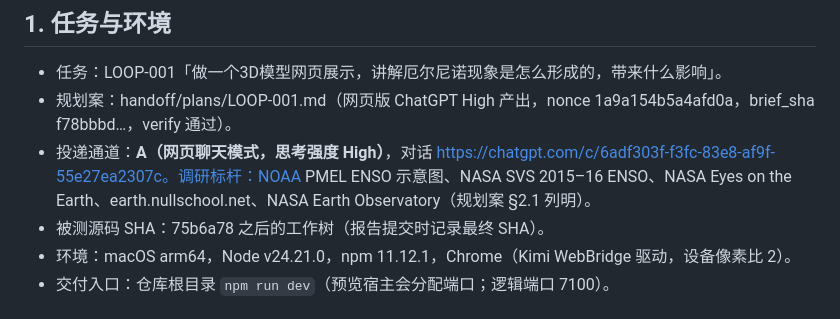
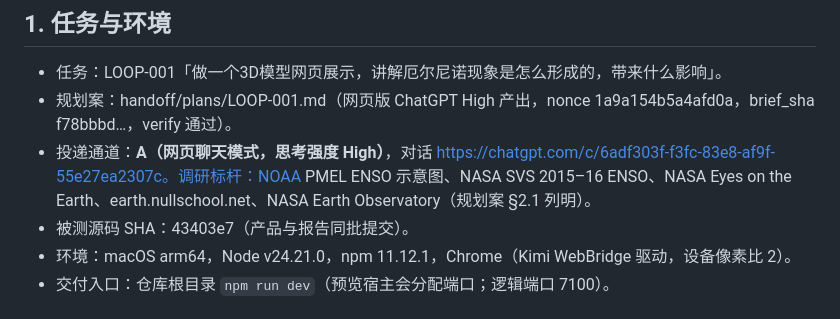
Before and after one commit to noyzin2006-arch/el-nino-3d, a Markdown page: reports/latest.md, the part around the change. Drawn GitHub-style.

Commit message:
docs: record final source SHA in report

```diff
--- a/reports/latest.md
+++ b/reports/latest.md
@@ -7,7 +7,7 @@
 - 任务：LOOP-001「做一个3D模型网页展示，讲解厄尔尼诺现象是怎么形成的，带来什么影响」。
 - 规划案：handoff/plans/LOOP-001.md（网页版 ChatGPT High 产出，nonce 1a9a154b5a4afd0a，brief_sha f78bbbd…，verify 通过）。
 - 投递通道：**A（网页聊天模式，思考强度 High）**，对话 https://chatgpt.com/c/6adf303f-f3fc-83e8-af9f-55e27ea2307c。调研标杆：NOAA PMEL ENSO 示意图、NASA SVS 2015–16 ENSO、NASA Eyes on the Earth、earth.nullschool.net、NASA Earth Observatory（规划案 §2.1 列明）。
-- 被测源码 SHA：75b6a78 之后的工作树（报告提交时记录最终 SHA）。
+- 被测源码 SHA：43403e7（产品与报告同批提交）。
 - 环境：macOS arm64，Node v24.21.0，npm 11.12.1，Chrome（Kimi WebBridge 驱动，设备像素比 2）。
 - 交付入口：仓库根目录 `npm run dev`（预览宿主会分配端口；逻辑端口 7100）。
 
```
